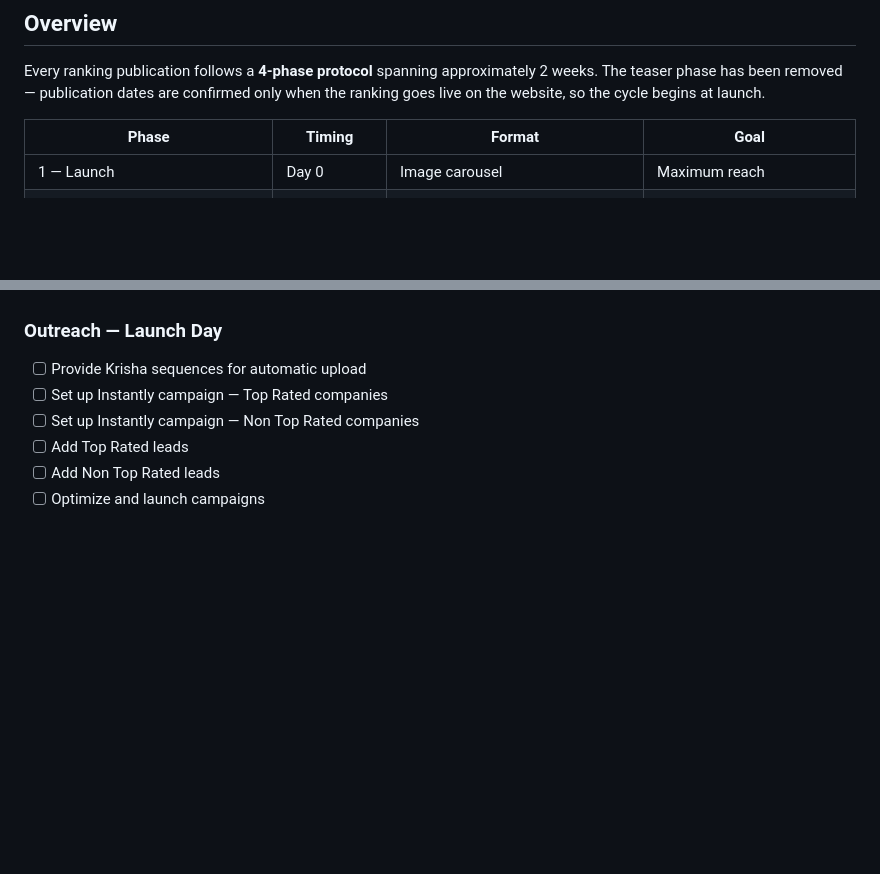
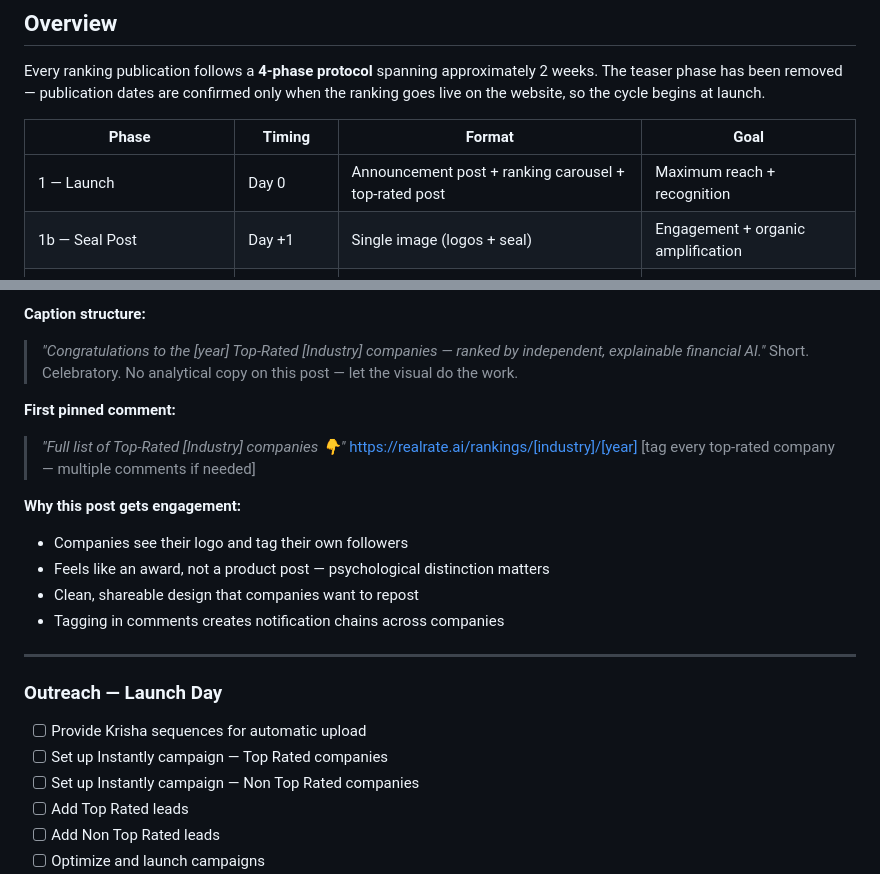
Before and after one commit to realrate/Claude, a Markdown page: SOP/ranking-publication-protocol.md, 2 parts joined by grey strips. Drawn GitHub-style; blank space fills up the shorter version.

```diff
--- a/SOP/ranking-publication-protocol.md
+++ b/SOP/ranking-publication-protocol.md
@@ -36,7 +36,8 @@ Every ranking publication follows a **4-phase protocol** spanning approximately
 
 | Phase | Timing | Format | Goal |
 |---|---|---|---|
-| 1 — Launch | Day 0 | Image carousel | Maximum reach |
+| 1 — Launch | Day 0 | Announcement post + ranking carousel + top-rated post | Maximum reach + recognition |
+| 1b — Seal Post | Day +1 | Single image (logos + seal) | Engagement + organic amplification |
 | 2 — Insight 1: The Biggest Mover | Day +2 | Single image | Company-level story |
 | 3 — Insight 2: Rotating Angle | Day +4 | Single image | Industry-level pattern or signal |
 | 4 — Insight 3: Industry Driver Pattern | Day +6 or +7 | Short carousel (3–4 slides) | Structural credibility |
@@ -110,3 +177,19 @@ Prepare all assets in advance so launch-day posting happens within hours of the
+**Caption structure:**
+> *"Congratulations to the [year] Top-Rated [Industry] companies — ranked by independent, explainable financial AI."*
+> Short. Celebratory. No analytical copy on this post — let the visual do the work.
+
+**First pinned comment:**
+> *"Full list of Top-Rated [Industry] companies 👇"*
+> https://realrate.ai/rankings/[industry]/[year]
+> [tag every top-rated company — multiple comments if needed]
+
+**Why this post gets engagement:**
+- Companies see their logo and tag their own followers
+- Feels like an award, not a product post — psychological distinction matters
+- Clean, shareable design that companies want to repost
+- Tagging in comments creates notification chains across companies
+
+---
 
 ### Outreach — Launch Day
 - [ ] Provide Krisha sequences for automatic upload
```
Also changed, not shown: other parts of SOP/ranking-publication-protocol.md (+68 -2 lines).
